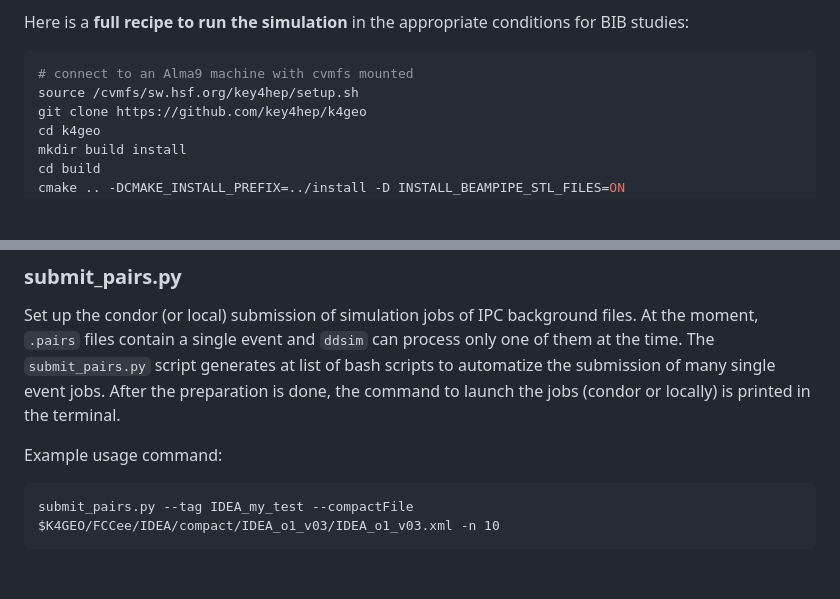
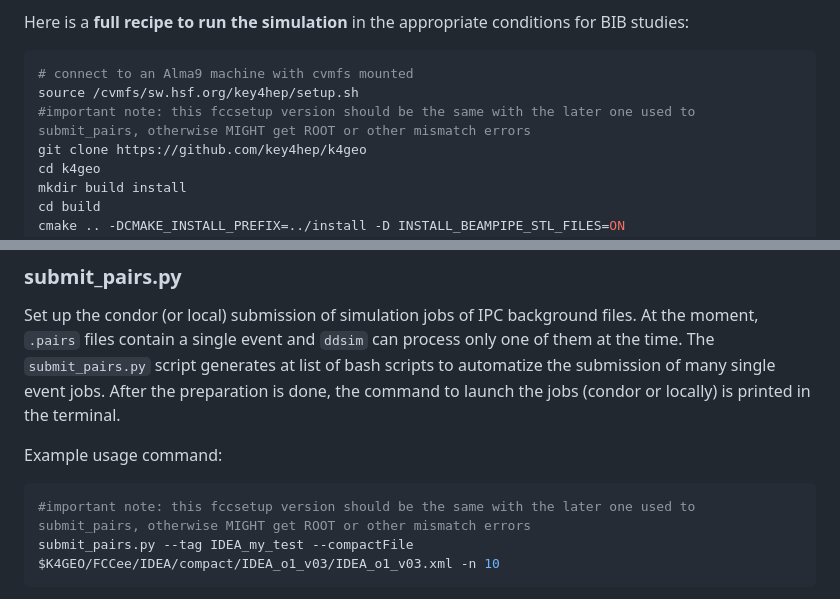
Before and after one commit to HEP-FCC/bib-studies, a Markdown page: simulation/README.md, 2 parts joined by grey strips. Drawn GitHub-style; blank space fills up the shorter version.

Commit message:
Update README with fccsetup version notes
Added important notes regarding fccsetup version compatibility to the README.

````diff
--- a/simulation/README.md
+++ b/simulation/README.md
@@ -27,6 +27,7 @@ Here is a **full recipe to run the simulation** in the appropriate conditions fo
 ```bash
 # connect to an Alma9 machine with cvmfs mounted
 source /cvmfs/sw.hsf.org/key4hep/setup.sh
+#important note: this fccsetup version should be the same with the later one used to submit_pairs, otherwise MIGHT get ROOT or other mismatch errors
 git clone https://github.com/key4hep/k4geo
 cd k4geo
 mkdir build install
@@ -124,7 +125,8 @@ After the preparation is done, the command to launch the jobs
 (condor or locally) is printed in the terminal.
 
 Example usage command:
-```
+```sh
+#important note: this fccsetup version should be the same with the later one used to submit_pairs, otherwise MIGHT get ROOT or other mismatch errors
 submit_pairs.py --tag IDEA_my_test --compactFile $K4GEO/FCCee/IDEA/compact/IDEA_o1_v03/IDEA_o1_v03.xml -n 10
 ```
 which will prepare the submission for 10 events (jobs),
````
